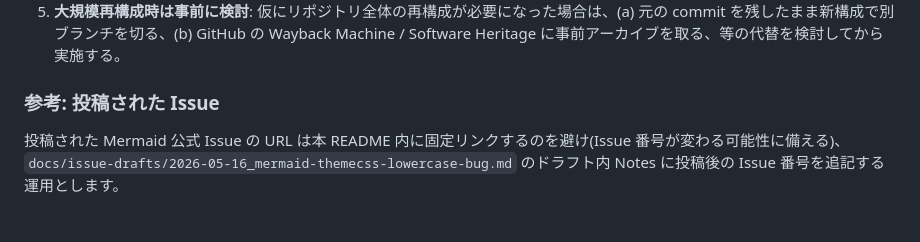
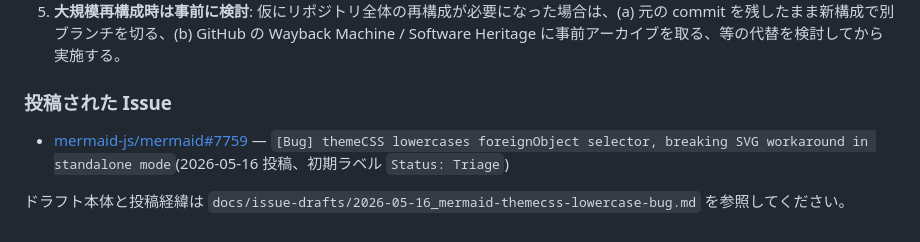
Before and after one commit to hirokun-hub/mermaid-render-api, a Markdown page: README.md, the part around the change. GitHub-like rendering.

```diff
--- a/README.md
+++ b/README.md
@@ -190,6 +190,8 @@ npm run test
 4. **リポジトリ削除禁止**: 同上。
 5. **大規模再構成時は事前に検討**: 仮にリポジトリ全体の再構成が必要になった場合は、(a) 元の commit を残したまま新構成で別ブランチを切る、(b) GitHub の Wayback Machine / Software Heritage に事前アーカイブを取る、等の代替を検討してから実施する。
 
-### 参考: 投稿された Issue
+### 投稿された Issue
 
-投稿された Mermaid 公式 Issue の URL は本 README 内に固定リンクするのを避け(Issue 番号が変わる可能性に備える)、`docs/issue-drafts/2026-05-16_mermaid-themecss-lowercase-bug.md` のドラフト内 Notes に投稿後の Issue 番号を追記する運用とします。
+- [mermaid-js/mermaid#7759](https://github.com/mermaid-js/mermaid/issues/7759) — `[Bug] themeCSS lowercases foreignObject selector, breaking SVG workaround in standalone mode`(2026-05-16 投稿、初期ラベル `Status: Triage`)
+
+ドラフト本体と投稿経緯は `docs/issue-drafts/2026-05-16_mermaid-themecss-lowercase-bug.md` を参照してください。
```
Also changed, not shown: docs/issue-drafts/2026-05-16_mermaid-themecss-lowercase-bug.md (+12 -4 lines).
